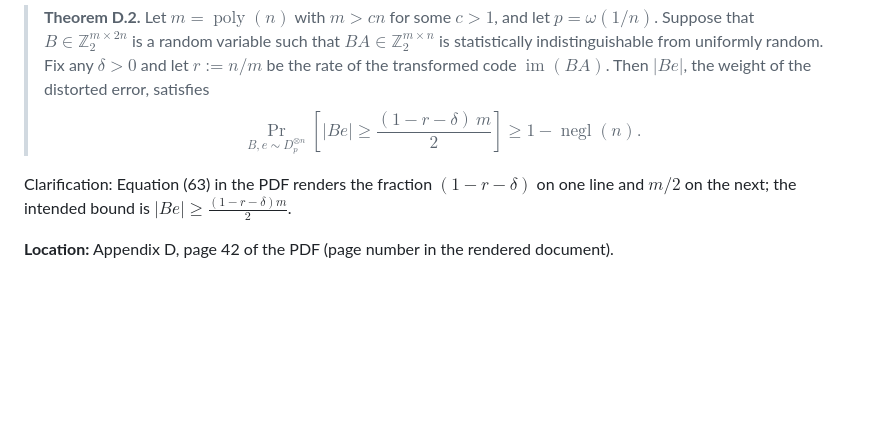
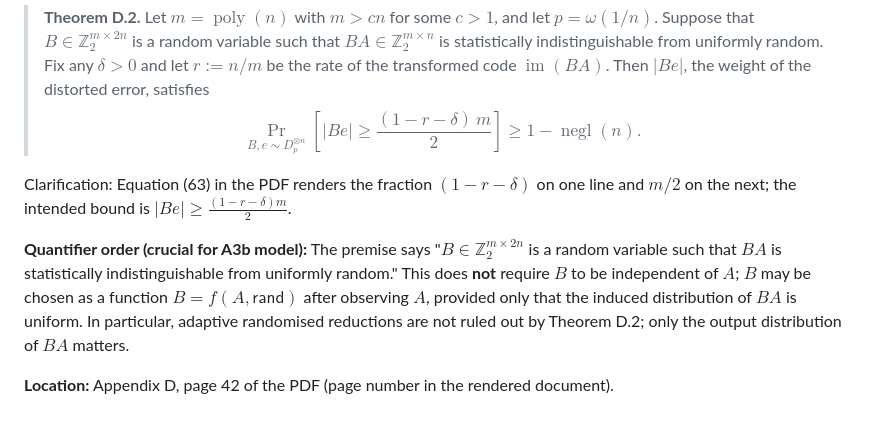
Before and after one commit to Gattochoo/lsn-pq, a Markdown page: meta/LPQR26-appendixD-quotes.md, the part around the change. Rendered like a GitHub page; blank space fills up the shorter version.

```diff
--- a/meta/LPQR26-appendixD-quotes.md
+++ b/meta/LPQR26-appendixD-quotes.md
@@ -60,4 +60,6 @@ Clarification: the PDF rendering splits the fraction across two lines as $(1-r-\
 
 Clarification: Equation (63) in the PDF renders the fraction $(1-r-\delta)$ on one line and $m/2$ on the next; the intended bound is $|Be| \ge \frac{(1-r-\delta)m}{2}$.
 
+**Quantifier order (crucial for A3b model):** The premise says "$B \in \mathbb{Z}_2^{m \times 2n}$ is a random variable such that $BA$ is statistically indistinguishable from uniformly random." This does **not** require $B$ to be independent of $A$; $B$ may be chosen as a function $B = f(A, \mathsf{rand})$ after observing $A$, provided only that the induced distribution of $BA$ is uniform. In particular, adaptive randomised reductions are not ruled out by Theorem D.2; only the output distribution of $BA$ matters.
+
 **Location:** Appendix D, page 42 of the PDF (page number in the rendered document).
```
Also changed, not shown: meta/KLP25-bridge-pin.md (+6 -2 lines).
